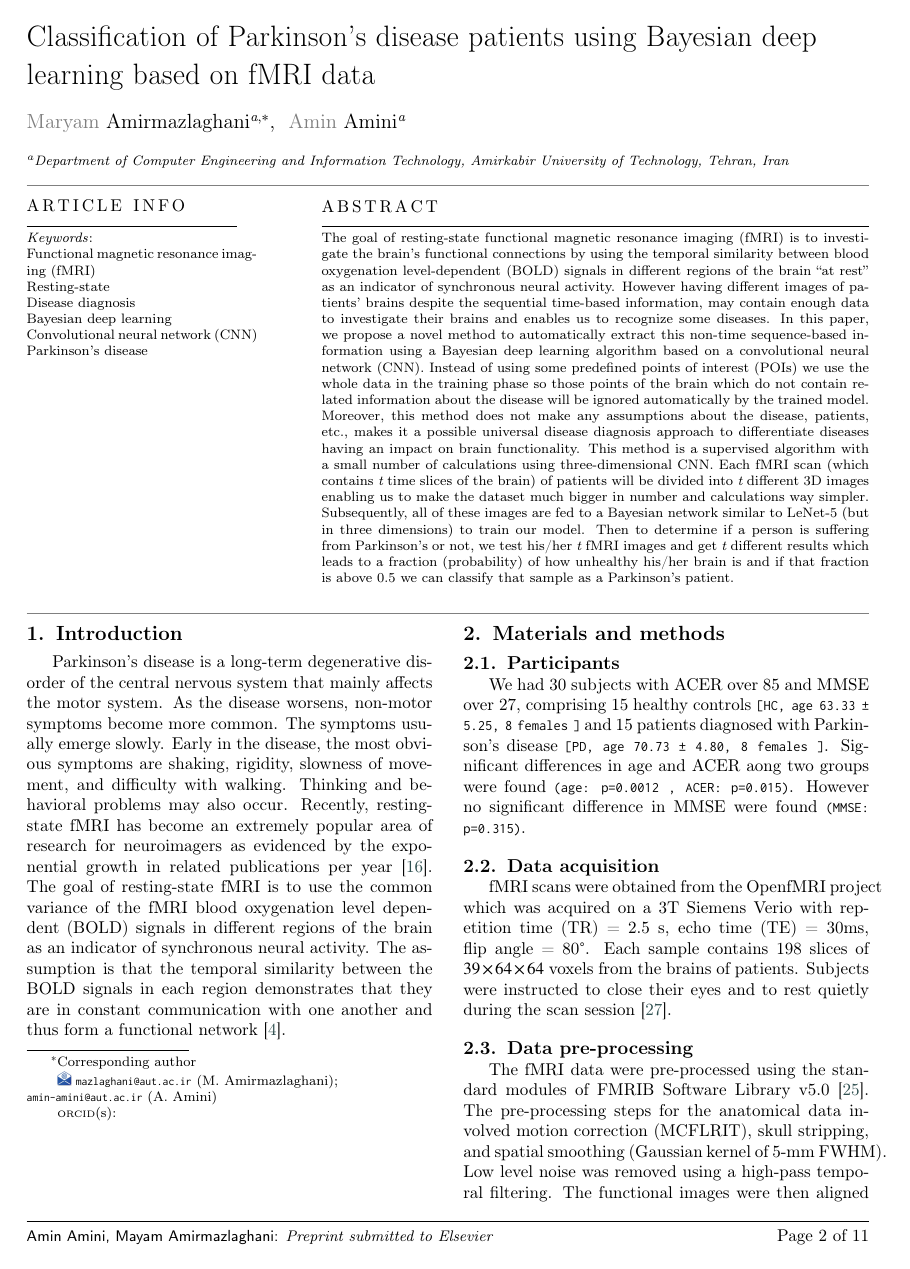
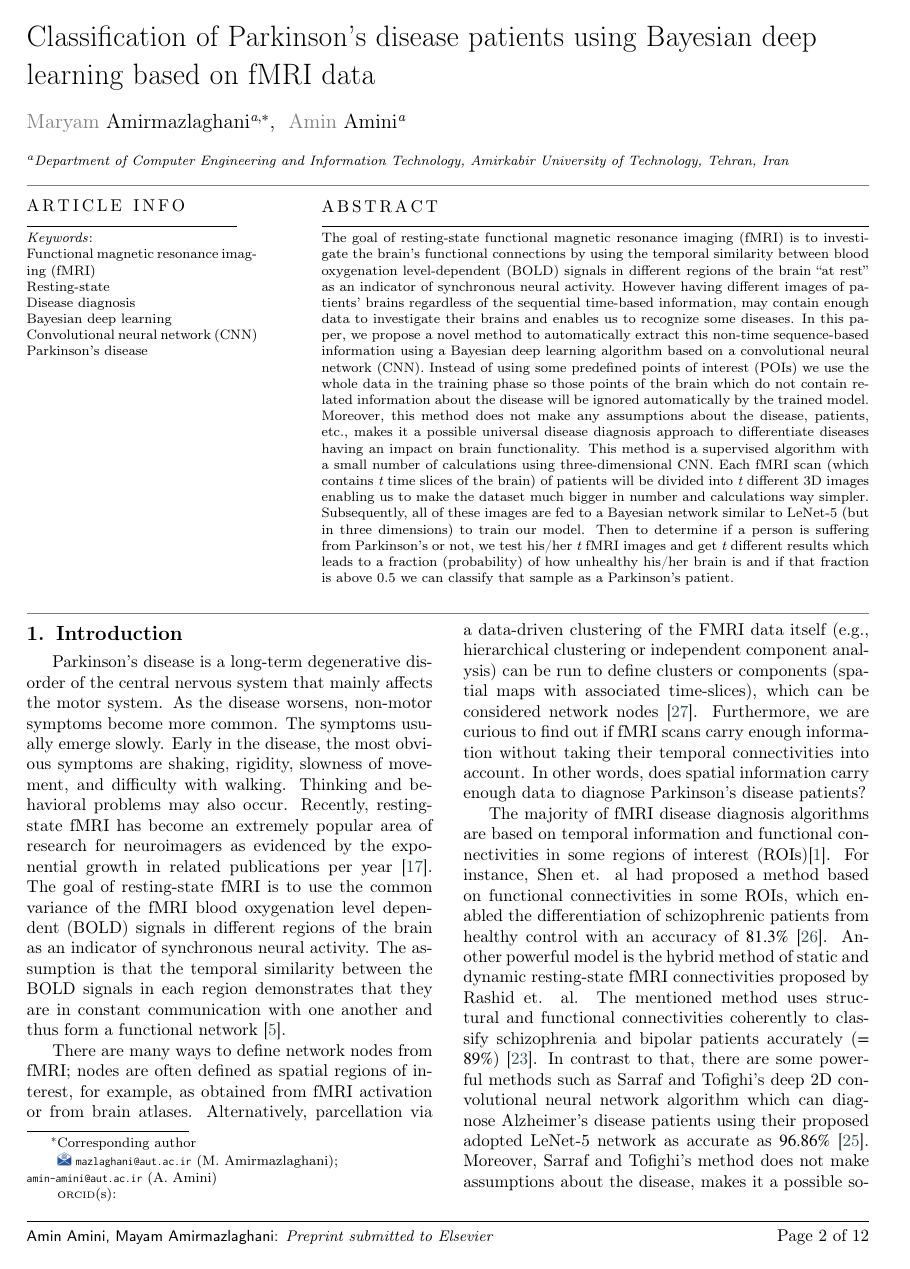
Before and after one commit to amin-amini/BayseanFmriDiseaseDiagnosisLaTeX, a LaTeX paper (article.tex): page 2 of 12. Compiled offline with pdfLaTeX; a LaTeX package or settings file that is missing is left out.

Commit message:
introduction added

```diff
--- a/article.tex
+++ b/article.tex
@@ -71,7 +71,7 @@
 
 \begin{abstract}
 The goal of resting-state functional magnetic resonance imaging (fMRI) is to investigate the brain's functional connections by using the temporal similarity between blood oxygenation level-dependent (BOLD) signals in different regions of the brain “at rest” as an indicator of synchronous neural activity.
-However having different images of patients' brains despite the sequential time-based information, may contain enough data to investigate their brains and enables us to recognize some diseases.
+However having different images of patients' brains regardless of the sequential time-based information, may contain enough data to investigate their brains and enables us to recognize some diseases.
 In this paper, we propose a novel method to automatically extract this non-time sequence-based information using a Bayesian deep learning algorithm based on a convolutional neural network (CNN).
 Instead of using some predefined points of interest (POIs) we use the whole data in the training phase so those points of the brain which do not contain related information about the disease will be ignored automatically by the trained model.
 Moreover, this method does not make any assumptions about the disease, patients, etc.,
@@ -105,6 +105,13 @@ Parkinson's disease
 
 Parkinson's disease is a long-term degenerative disorder of the central nervous system that mainly affects the motor system. As the disease worsens, non-motor symptoms become more common. The symptoms usually emerge slowly. Early in the disease, the most obvious symptoms are shaking, rigidity, slowness of movement, and difficulty with walking. Thinking and behavioral problems may also occur. Recently, resting-state fMRI has become an extremely popular area of research for neuroimagers as evidenced by the exponential growth in related publications per year \cite{Murphy2013}. The goal of resting-state fMRI is to use the common variance of the fMRI blood oxygenation level dependent (BOLD) signals in different regions of the brain as an indicator of synchronous neural activity. The assumption is that the temporal similarity between the BOLD signals in each region demonstrates that they are in constant communication with one another and thus form a functional network \cite{Calhoun2016}.
 
+There are many ways to define network nodes from fMRI; nodes are often defined as spatial regions of interest, for example, as obtained from fMRI activation or from brain atlases. Alternatively, parcellation via a data-driven clustering of the FMRI data itself (e.g., hierarchical clustering or independent component analysis) can be run to define clusters or components (spatial maps with associated time-slices), which can be considered network nodes \cite{Smith2012}. Furthermore, we are curious to find out if fMRI scans carry enough information without taking their temporal connectivities into account. In other words, does spatial information carry enough data to diagnose Parkinson's disease patients?
+
+The majority of fMRI disease diagnosis algorithms are based on temporal information and functional connectivities in some regions of interest (ROIs)\cite{Adali2014}. For instance, Shen et. al had proposed a method based on functional connectivities in some ROIs, which enabled the differentiation of schizophrenic patients from healthy control with an accuracy of $81.3\%$ \cite{Shen2014}. Another powerful model is the hybrid method of static and dynamic resting-state fMRI connectivities proposed by Rashid et. al. The mentioned method uses structural and functional connectivities coherently to classify schizophrenia and bipolar patients accurately ($=89\%$) \cite{Rashid2016}. In contrast to that, there are some powerful methods such as Sarraf and Tofighi's deep 2D convolutional neural network algorithm which can diagnose Alzheimer's disease patients using their proposed adopted LeNet-5 network as accurate as $96.86\%$ \cite{Sarraf2016}. Moreover, Sarraf and Tofighi's method does not make assumptions about the disease, makes it a possible solution for Parkinson's disease diagnosis.
+
+Sarraf and Tofighi's 2D CNN method is one of the best candidates for Parkinson's disease classification. However, it has some downsides which make it unable to do so. First of all, it needs a huge amount of training samples to learn as expected. Secondly, we have to omit some participants to prevent overfitting \cite{Sarraf2016}. Also, this method consumes a lot of hardware resources and the training phase takes hours to complete.
+
+In this study, we are trying to build a method based on Bayesian deep learning and spatial resting-state fMRI data to diagnose Parkinson's disease accurately. Besides, we are trying to avoid any kind of assumptions and conditions about the disease (Parkinson's) and participants. Subsequently, the proposed method might be able to be used in case of other diseases as well. Also, if we can classify patients successfully, we can state that spatial fMRI data carries a lot of hidden information worth investigating in the future.
 
 
 
```
Also changed, not shown: article.pdf, article.tex (4 more changed lines).
